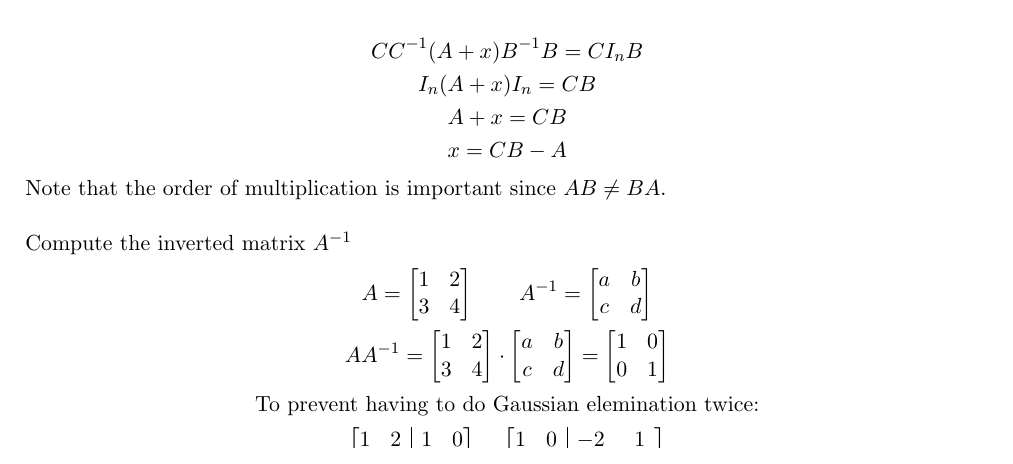
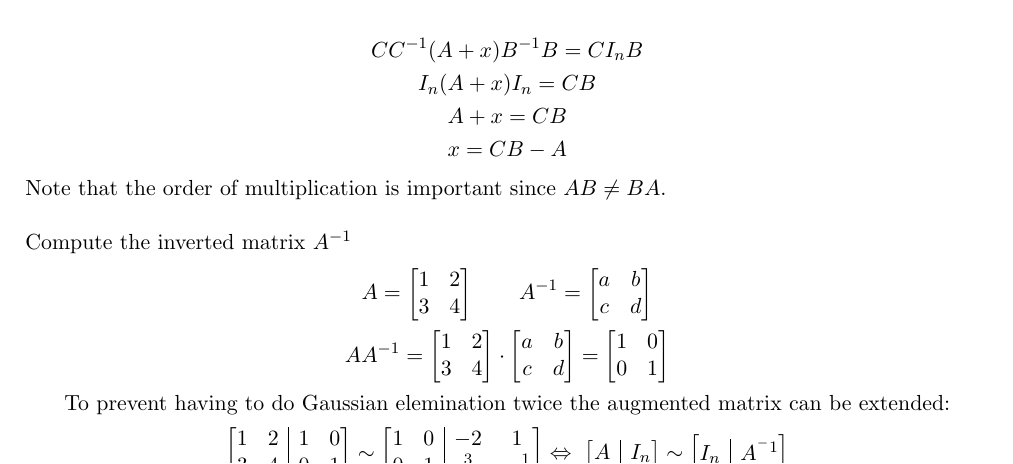
Before and after one commit to Gerb-Voogt/Dynamics-Python, a LaTeX document (Linear Algebra/Source/LA Lecture 7 (Source).tex): part of page 2 of 3 before the commit and part of page 2 of 2 after it, cut so that both start at the same text. Compiled offline with pdfLaTeX.

Commit message:
Added LA LEcture 7 Images

```diff
--- a/Linear Algebra/Source/LA Lecture 7 (Source).tex
+++ b/Linear Algebra/Source/LA Lecture 7 (Source).tex
@@ -192,7 +192,7 @@ Compute the inverted matrix $A^{-1}$
      1 & 0\\
      0 & 1\\
   \end{bmatrix}\\
-  \text{To prevent having to do Gaussian elemination twice:}\\
+  \text{To prevent having to do Gaussian elemination twice the augmented matrix can be extended:}\\
   \begin{bmatrix}[cc|cc]
     1 & 2 & 1 & 0\\
     3 & 4 & 0 & 1\\
@@ -202,4 +202,8 @@ Compute the inverted matrix $A^{-1}$
     1 & 0 & -2 & 1\\
     0 & 1 & \frac{3}{2} & -\frac{1}{2}\\
   \end{bmatrix}
+  \Leftrightarrow \
+  \begin{bmatrix}[c|c]A & I_n\\ \end{bmatrix}
+  \sim
+  \begin{bmatrix}[c|c]I_n & A^{^-1}\\ \end{bmatrix}
 \end{gather*}
```
Also changed, not shown: Linear Algebra/PDF's/LA Lecture 7.pdf, Linear Algebra/Source/Images/Inverse_matrix.png (added), Linear Algebra/Source/Images/No_inverse_matrix.png (added), Linear Algebra/Source/LA Lecture 7 (Source).tex (11 more changed lines).
